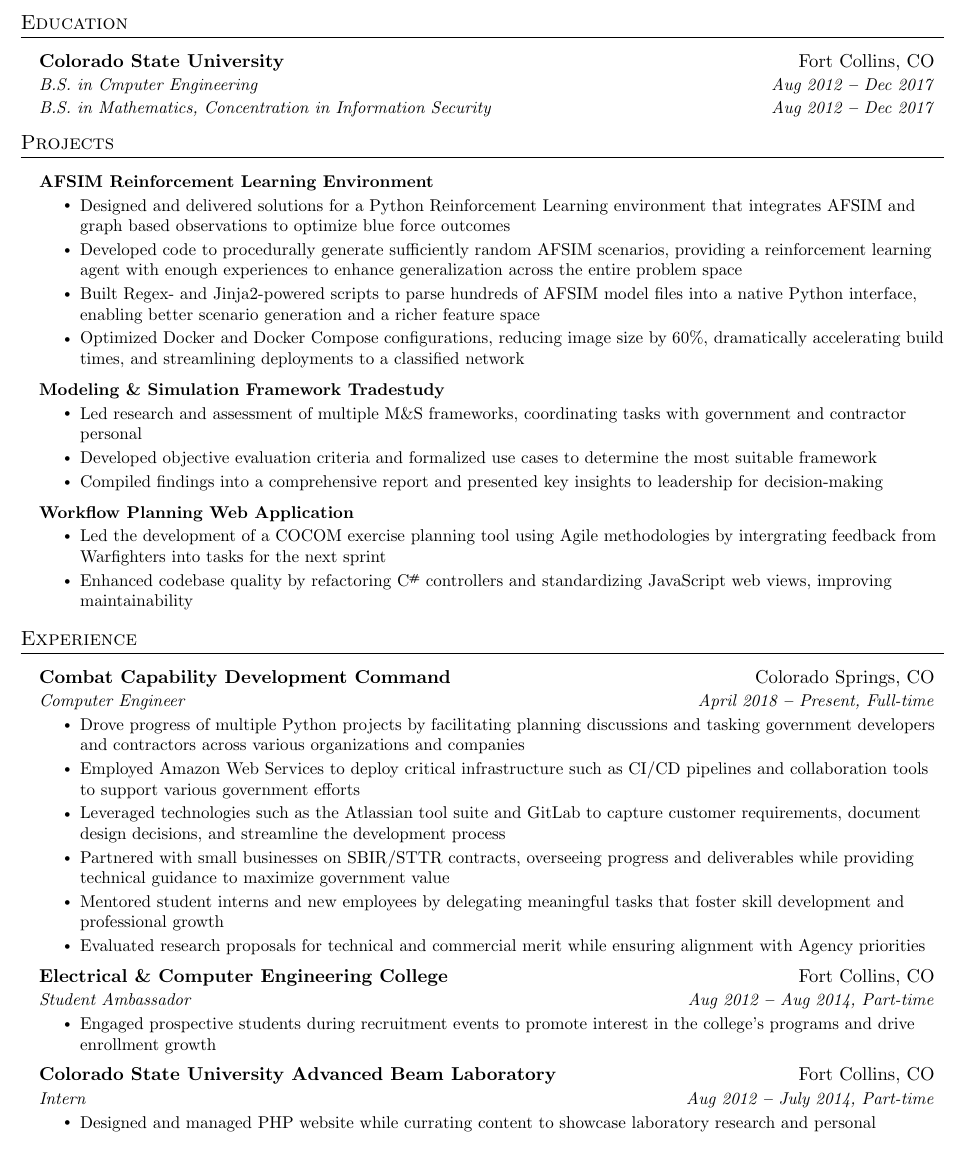
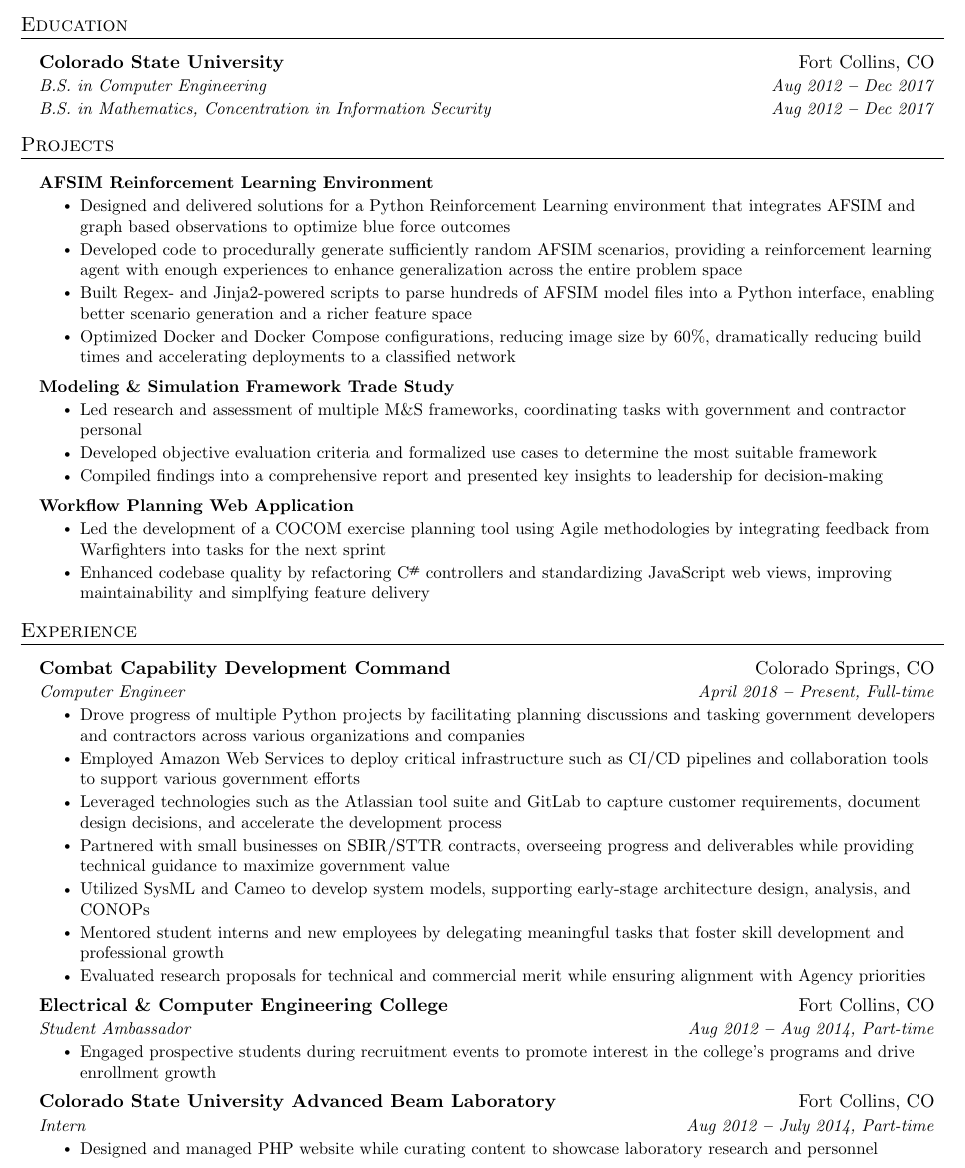
Before and after one commit to chrismcarrico/resume, a LaTeX document (main.tex): part of the page, cut so that both start at the same text. Compiled offline with pdfLaTeX.

Commit message:
spell check, general improvements

```diff
--- a/main.tex
+++ b/main.tex
@@ -145,7 +145,7 @@
   \resumeSubHeadingListStart
     \resumeEducationHeading
       {Colorado State University}{Fort Collins, CO}
-      {B.S. in Cmputer Engineering}{Aug 2012 \textbf{--} Dec 2017}
+      {B.S. in Computer Engineering}{Aug 2012 \textbf{--} Dec 2017}
       {B.S. in Mathematics, Concentration in Information Security}{Aug 2012 \textbf{--} Dec 2017}
   \resumeSubHeadingListEnd
 
@@ -160,35 +160,23 @@
           \resumeItemListStart
             \resumeItem{Designed and delivered solutions for a Python Reinforcement Learning environment that integrates AFSIM and graph based observations to optimize blue force outcomes}
             \resumeItem{Developed code to procedurally generate sufficiently random AFSIM scenarios, providing a reinforcement learning agent with enough experiences to enhance generalization across the entire problem space}
-            \resumeItem{Built Regex- and Jinja2-powered scripts to parse hundreds of AFSIM model files into a native Python interface, enabling better scenario generation and a richer feature space}
-            \resumeItem{Optimized Docker and Docker Compose configurations, reducing image size by 60\%, dramatically accelerating build times, and streamlining deployments to a classified network}
+            \resumeItem{Built Regex- and Jinja2-powered scripts to parse hundreds of AFSIM model files into a Python interface, enabling better scenario generation and a richer feature space}
+            \resumeItem{Optimized Docker and Docker Compose configurations, reducing image size by 60\%, dramatically reducing build times and accelerating deployments to a classified network}
           \resumeItemListEnd
 
-      % \resumeProjectHeading
-      %   {\textbf{System Modeling of Space and Data Architectures}}{}
-      %     \resumeItemListStart
-      %       \resumeItem{Placeholder}
-      %     \resumeItemListEnd
-
       \resumeProjectHeading
-        {\textbf{Modeling \& Simulation Framework Tradestudy}}{}
+        {\textbf{Modeling \& Simulation Framework Trade Study}}{}
           \resumeItemListStart
             \resumeItem{Led research and assessment of multiple M\&S frameworks, coordinating tasks with government and contractor personal}
             \resumeItem{Developed objective evaluation criteria and formalized use cases to determine the most suitable framework}
             \resumeItem{Compiled findings into a comprehensive report and presented key insights to leadership for decision-making}
           \resumeItemListEnd
 
-      % \resumeProjectHeading
-      %   {\textbf{Test Data Analysis}}{}
-      %     \resumeItemListStart
-      %       \resumeItem{Placeholder}
-      %     \resumeItemListEnd
-
       \resumeProjectHeading
         {\textbf{Workflow Planning Web Application}}{}
           \resumeItemListStart
-            \resumeItem{Led the development of a COCOM exercise planning tool using Agile methodologies by intergrating feedback from Warfighters into tasks for the next sprint}
-            \resumeItem{Enhanced codebase quality by refactoring \Csharp controllers and standardizing JavaScript web views, improving maintainability}
+            \resumeItem{Led the development of a COCOM exercise planning tool using Agile methodologies by integrating feedback from Warfighters into tasks for the next sprint}
+            \resumeItem{Enhanced codebase quality by refactoring \Csharp controllers and standardizing JavaScript web views, improving maintainability and simplfying feature delivery}
           \resumeItemListEnd
 
     \resumeSubHeadingListEnd
@@ -205,8 +193,9 @@
         \resumeItemListStart
             \resumeItem{Drove progress of multiple Python projects by facilitating planning discussions and tasking government developers and contractors across various organizations and companies}
             \resumeItem{Employed Amazon Web Services to deploy critical infrastructure such as CI/CD pipelines and collaboration tools to support various government efforts}
-            \resumeItem{Leveraged technologies such as the Atlassian tool suite and GitLab to capture customer requirements, document design decisions, and streamline the development process}
+            \resumeItem{Leveraged technologies such as the Atlassian tool suite and GitLab to capture customer requirements, document design decisions, and accelerate the development process}
             \resumeItem{Partnered with small businesses on SBIR/STTR contracts, overseeing progress and deliverables while providing technical guidance to maximize government value}
+            \resumeItem{Utilized SysML and Cameo to develop system models, supporting early-stage architecture design, analysis, and CONOPs}
             \resumeItem{Mentored student interns and new employees by delegating meaningful tasks that foster skill development and professional growth}
             \resumeItem{Evaluated research proposals for technical and commercial merit while ensuring alignment with Agency priorities}
         \resumeItemListEnd
@@ -222,7 +211,7 @@
       {Colorado State University Advanced Beam Laboratory}{Fort Collins, CO}
       {Intern}{Aug 2012 \textbf{--} July 2014, Part-time}
         \resumeItemListStart
-            \resumeItem{Designed and managed PHP website while currating content to showcase laboratory research and personal}
+            \resumeItem{Designed and managed PHP website while curating content to showcase laboratory research and personnel}
         \resumeItemListEnd
 
   \resumeSubHeadingListEnd
```
Also changed, not shown: main.pdf.
